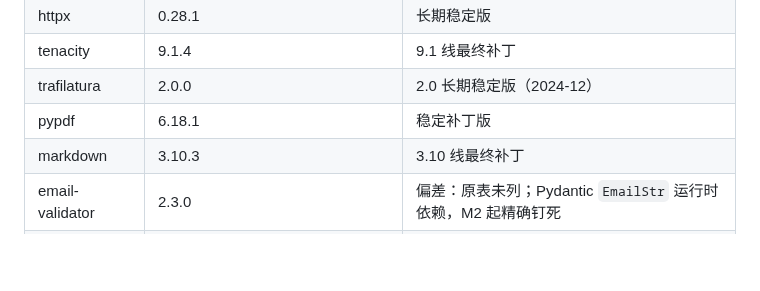
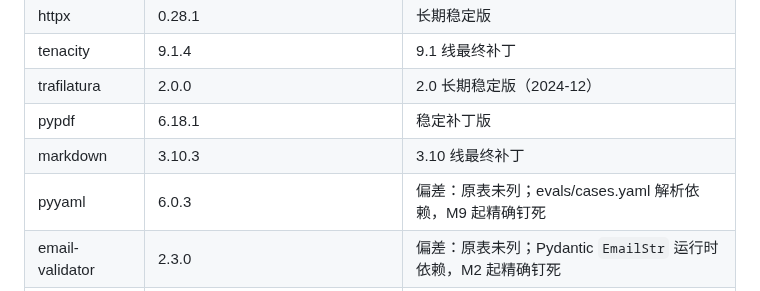
Before and after one commit to JionLin/supportpilot, a Markdown page: docs/SPEC.md, the part around the change. Rendered like a GitHub page; blank space fills up the shorter version.

```diff
--- a/docs/SPEC.md
+++ b/docs/SPEC.md
@@ -134,6 +134,7 @@
 | trafilatura | 2.0.0 | 2.0 长期稳定版（2024-12） |
 | pypdf | 6.18.1 | 稳定补丁版 |
 | markdown | 3.10.3 | 3.10 线最终补丁 |
+| pyyaml | 6.0.3 | 偏差：原表未列；evals/cases.yaml 解析依赖，M9 起精确钉死 |
 | email-validator | 2.3.0 | 偏差：原表未列；Pydantic `EmailStr` 运行时依赖，M2 起精确钉死 |
 | python-multipart | 0.0.22 | 偏差：原表未列；FastAPI `UploadFile` 依赖，M4 起精确钉死 |
 | pytest | 8.4.2 | 8.x 最终版本，插件生态最成熟 |
```
Also changed, not shown: README.md (+103 -25 lines), backend/evals/report.md (added, +6 -0 lines), docs/demo-script.md (added, +51 -0 lines), docs/architecture.png (added), 9 other files.
